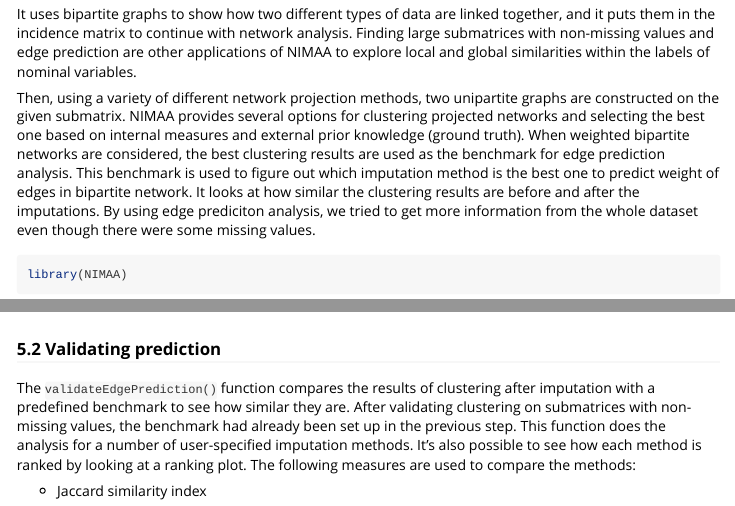
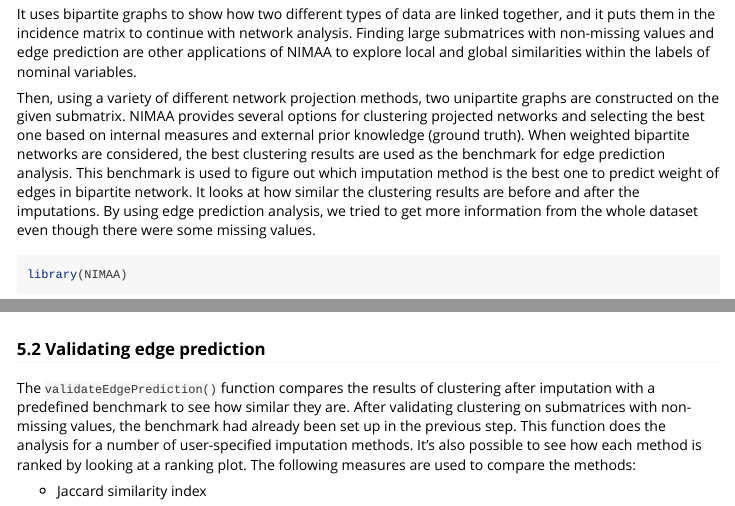
Before and after one commit to jafarilab/NIMAA, an R Markdown document (vignettes/NIMAA-vignette.Rmd): the page in a window 1100 px wide, from 330 px down, and a second part further down, joined at a grey line. Rendered offline with R 4.5, knitr and Pandoc, with nearby package versions; some code elsewhere in the file could not run offline; common packages that the code uses without loading them are loaded.

Commit message:
few spelling error

````diff
--- a/vignettes/NIMAA-vignette.Rmd
+++ b/vignettes/NIMAA-vignette.Rmd
@@ -25,7 +25,7 @@ Many numerical analyses are invalid when working with nominal data because the m
 
 It uses bipartite graphs to show how two different types of data are linked together, and it puts them in the incidence matrix to continue with network analysis. Finding large submatrices with non-missing values and edge prediction are other applications of NIMAA to explore local and global similarities within the labels of nominal variables.
 
-Then, using a variety of different network projection methods, two unipartite graphs are constructed on the given submatrix. NIMAA provides several options for clustering projected networks and selecting the best one based on internal measures and external prior knowledge (ground truth). When weighted bipartite networks are considered, the best clustering results are used as the benchmark for edge prediction analysis. This benchmark is used to figure out which imputation method is the best one to predict weight of edges in bipartite network. It looks at how similar the clustering results are before and after the imputations. By using edge prediciton analysis, we tried to get more information from the whole dataset even though there were some missing values.
+Then, using a variety of different network projection methods, two unipartite graphs are constructed on the given submatrix. NIMAA provides several options for clustering projected networks and selecting the best one based on internal measures and external prior knowledge (ground truth). When weighted bipartite networks are considered, the best clustering results are used as the benchmark for edge prediction analysis. This benchmark is used to figure out which imputation method is the best one to predict weight of edges in bipartite network. It looks at how similar the clustering results are before and after the imputations. By using edge prediction analysis, we tried to get more information from the whole dataset even though there were some missing values.
 ```{r setup}
 library(NIMAA)
 ```
@@ -265,7 +265,7 @@ imputations <- predictEdge(inc_mat = beatAML_incidence_matrix,
 summary(imputations)
 ```
 
-### 5.2 Validating prediction
+### 5.2 Validating edge prediction
 The `validateEdgePrediction()` function compares the results of clustering after imputation with a predefined benchmark to see how similar they are. After validating clustering on submatrices with non-missing values, the benchmark had already been set up in the previous step. This function does the analysis for a number of user-specified imputation methods. It's also possible to see how each method is ranked by looking at a ranking plot. The following measures are used to compare the methods:
 
 - Jaccard similarity index
````
Also changed, not shown: README.Rmd (+1 -1 lines), README.md.
